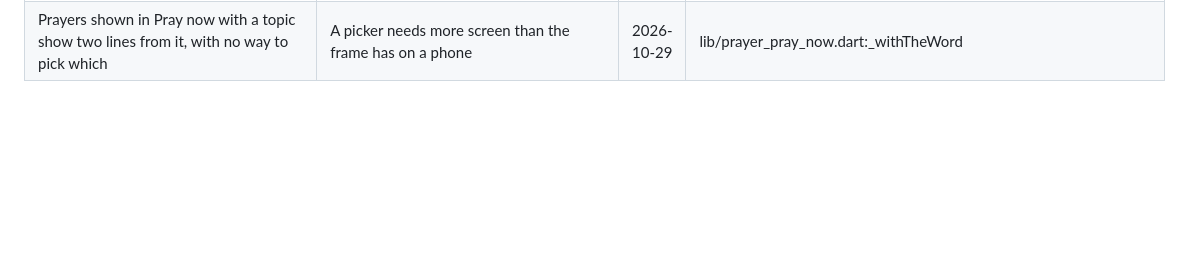
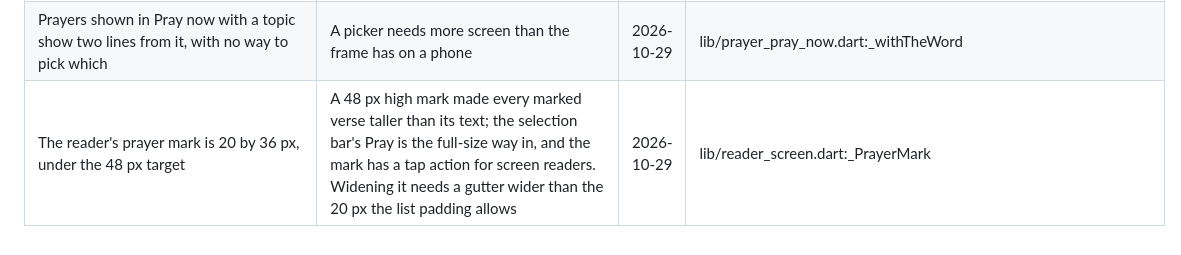
Before and after one commit to CalvinMagezi/berea, a Markdown page: TECHDEBT.md, the part around the change. Drawn GitHub-style; blank space fills up the shorter version.

Commit message:
TECHDEBT: the prayer mark's target size
Co-Authored-By: Claude Sonnet 5.5 <noreply@anthropic.com>

```diff
--- a/TECHDEBT.md
+++ b/TECHDEBT.md
@@ -86,3 +86,4 @@
 | Prayer plans and prayers have no reminder of their own | A per-prayer or per-plan notification would put prayer titles on the lock screen; the daily notification never shows them, and the `reminder` column on prayers stays unused | 2026-10-29 | lib/prayer_plan_store.dart:1 |
 | The 40 days in the Psalms trims seven psalms to the verses before a call for harm on people | A plan day prays its passage word for word, so 3:7, 5:9-10, 40:14-15, 63:9-10, 139:19-22, 143:12 and 149:6-9 are left out; the full psalms are in the reader | 2026-10-29 | content/prayers/plans/04-psalms-40.yaml:1 |
 | Prayers shown in Pray now with a topic show two lines from it, with no way to pick which | A picker needs more screen than the frame has on a phone | 2026-10-29 | lib/prayer_pray_now.dart:_withTheWord |
+| The reader's prayer mark is 20 by 36 px, under the 48 px target | A 48 px high mark made every marked verse taller than its text; the selection bar's Pray is the full-size way in, and the mark has a tap action for screen readers. Widening it needs a gutter wider than the 20 px the list padding allows | 2026-10-29 | lib/reader_screen.dart:_PrayerMark |
```
